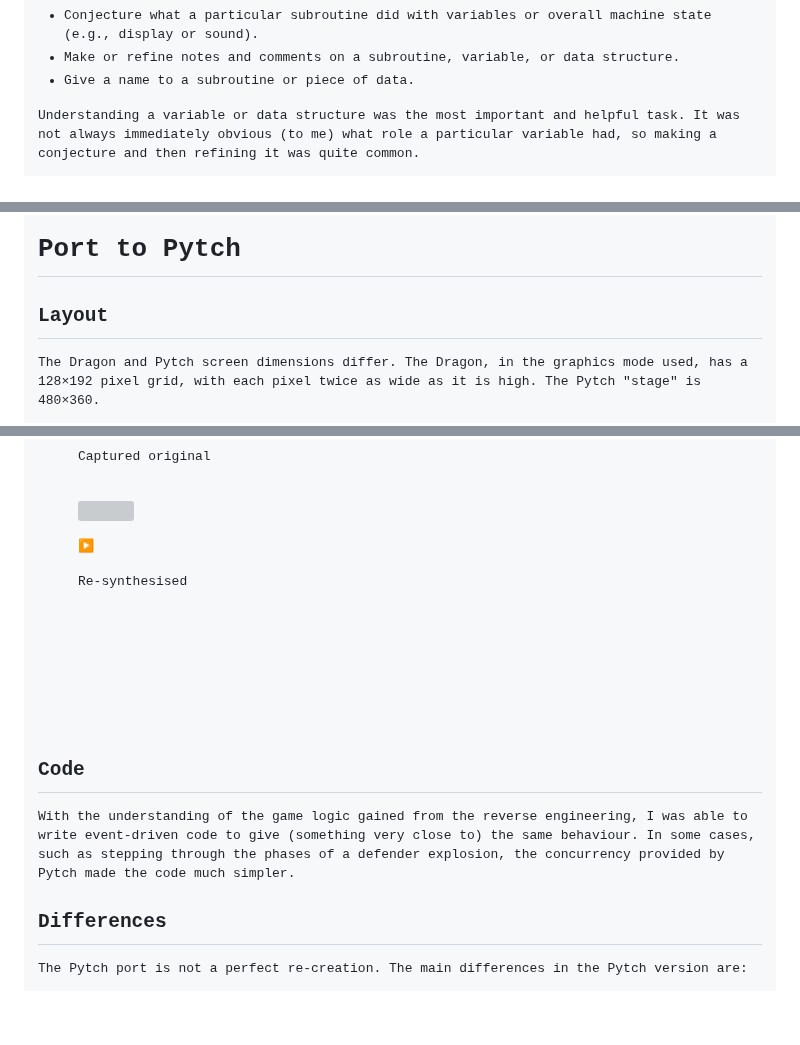
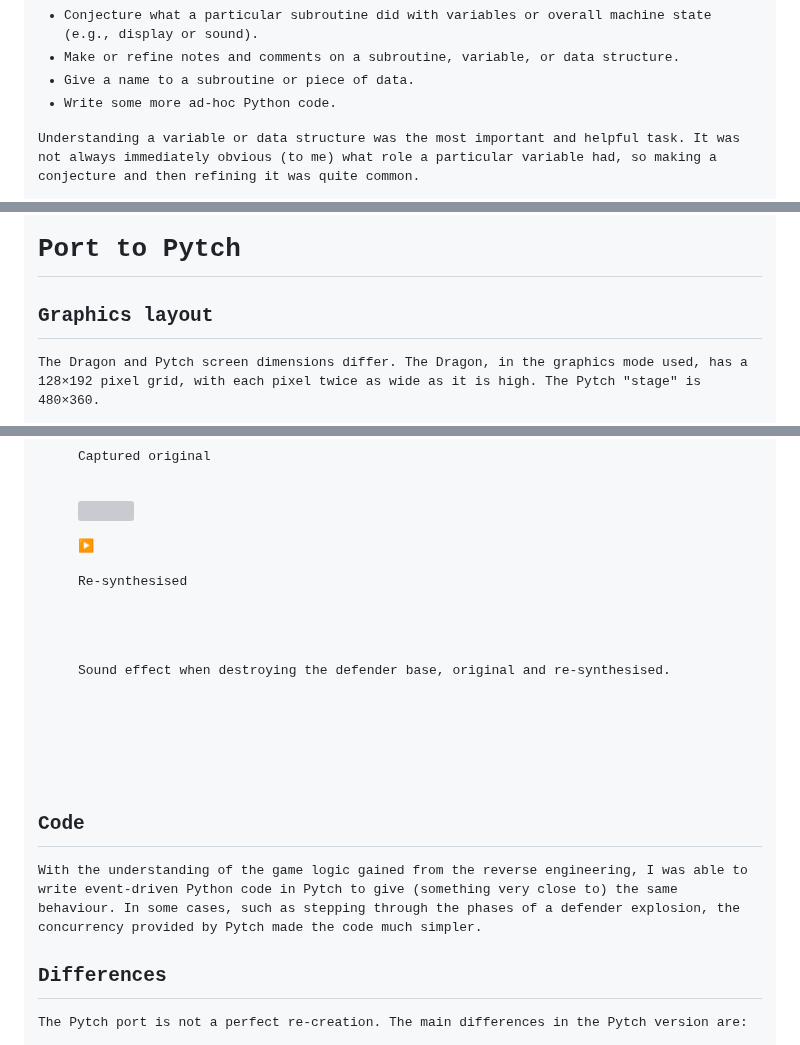
Before and after one commit to bennorth/dragon32-invaders-revenge, a Markdown page: write-up.md, 3 parts joined by grey strips. Rendered like a GitHub page; blank space fills up the shorter version; grey boxes are pictures that could not be loaded.

```diff
--- a/write-up.md
+++ b/write-up.md
@@ -123,6 +124,7 @@ The whole process was highly iterative.  The starting point was to trace executi
 * Conjecture what a particular subroutine did with variables or overall machine state (e.g., display or sound).
 * Make or refine notes and comments on a subroutine, variable, or data structure.
 * Give a name to a subroutine or piece of data.
+* Write some more ad-hoc Python code.
 
 Understanding a variable or data structure was the most important and helpful task.  It was not always immediately obvious (to me) what role a particular variable had, so making a conjecture and then refining it was quite common.
 
@@ -133,7 +135,7 @@ Almost all of the work was done just by looking at the code, although for a hand
 
 # Port to Pytch
 
-## Layout
+## Graphics layout
 
 The Dragon and Pytch screen dimensions differ.  The Dragon, in the graphics mode used, has a 128×192 pixel grid, with each pixel twice as wide as it is high.  The Pytch "stage" is 480×360.
 
@@ -171,13 +173,14 @@ Example of captured vs re-synthesised sound effect:
 <button id="sample-btn-1" style="margin:1rem 3rem;"><div><p><img style="margin: 1rem 0.5rem;" src="sound-wave.png"></p><p style="font-size:3rem;">▶</p><p>Captured original</p></div></button>
 <button id="sample-btn-2" style="margin:1rem 3rem;"><div><p><img style="margin: 1rem 0.5rem;" src="sound-wave.png"></p><p style="font-size:3rem;">▶</p><p>Re-synthesised</p></div></button>
 </p>
+<caption><p>Sound effect when destroying the defender base, original and re-synthesised.</p></caption>
 </figure>
 <script src="howler.core.min.js"></script>
 <script src="sound-samples.js"></script>
 
 ## Code
 
-With the understanding of the game logic gained from the reverse engineering, I was able to write event-driven code to give (something very close to) the same behaviour.  In some cases, such as stepping through the phases of a defender explosion, the concurrency provided by Pytch made the code much simpler.
+With the understanding of the game logic gained from the reverse engineering, I was able to write event-driven Python code in Pytch to give (something very close to) the same behaviour.  In some cases, such as stepping through the phases of a defender explosion, the concurrency provided by Pytch made the code much simpler.
 
 ## Differences
 
```
Also changed, not shown: other parts of write-up.md (+10 -8 lines).
